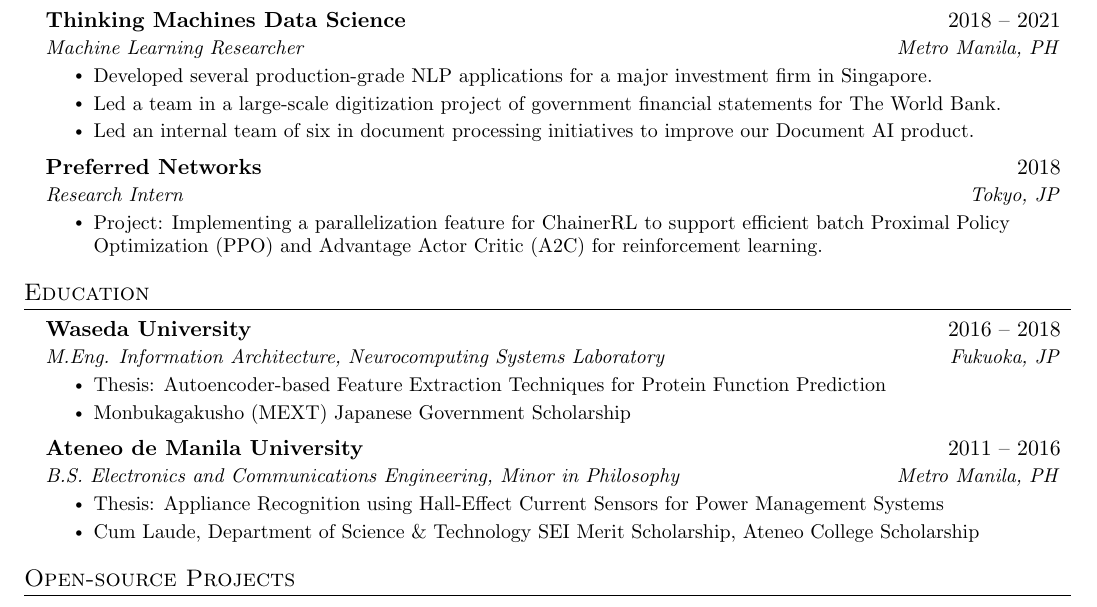
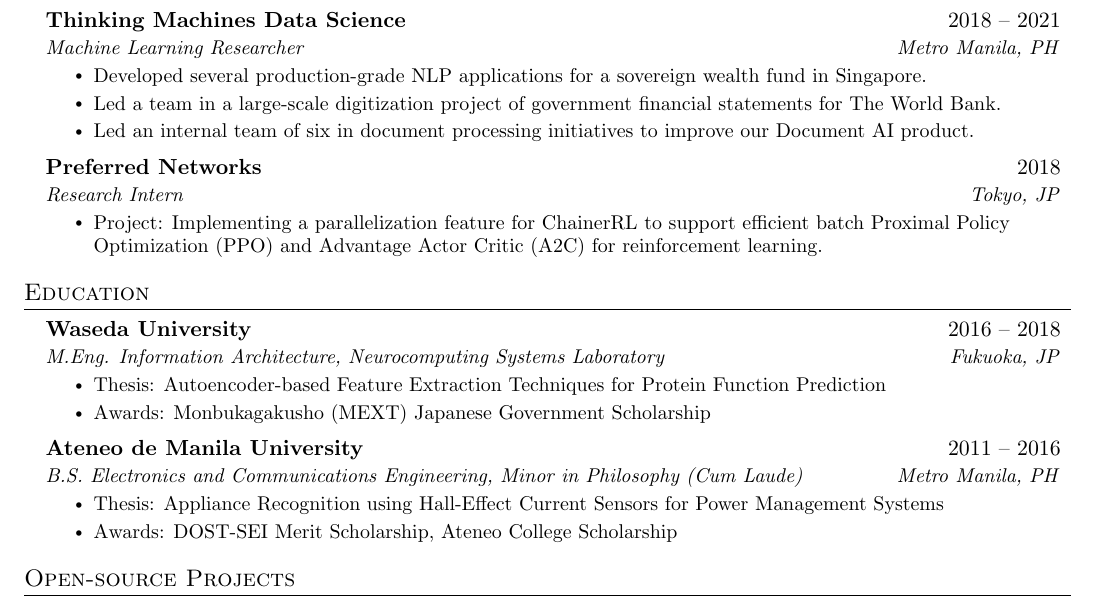
Before and after one commit to ljvmiranda921/cv, a LaTeX CV (LJMiranda_CV.tex): part of page 1 of 2, cut so that both start at the same text. Compiled offline with pdfLaTeX.

Commit message:
Update entries

```diff
--- a/LJMiranda_CV.tex
+++ b/LJMiranda_CV.tex
@@ -155,7 +155,7 @@
 {Thinking Machines Data Science}{2018 -- 2021}
 {Machine Learning Researcher}{Metro Manila, PH}
 \resumeItemListStart
-\resumeItem{Developed several production-grade NLP applications for a major investment firm in Singapore.}
+\resumeItem{Developed several production-grade NLP applications for a sovereign wealth fund in Singapore.}
 \resumeItem{Led a team in a large-scale digitization project of government financial statements for The World Bank.}
 \resumeItem{Led an internal team of six in document processing initiatives to improve our Document AI product.}
 \resumeItemListEnd
@@ -177,15 +177,15 @@
 {M.Eng. Information Architecture, Neurocomputing Systems Laboratory}{Fukuoka, JP}
 \resumeItemListStart
 \resumeItem{Thesis: Autoencoder-based Feature Extraction Techniques for Protein Function Prediction}
-\resumeItem{Monbukagakusho (MEXT) Japanese Government Scholarship}
+\resumeItem{Awards: Monbukagakusho (MEXT) Japanese Government Scholarship}
 \resumeItemListEnd
 
 \resumeSubheading
 {Ateneo de Manila University}{2011 -- 2016}
-{B.S. Electronics and Communications Engineering, Minor in Philosophy}{Metro Manila, PH}
+{B.S. Electronics and Communications Engineering, Minor in Philosophy (Cum Laude)}{Metro Manila, PH}
 \resumeItemListStart
 \resumeItem{Thesis: Appliance Recognition using Hall-Effect Current Sensors for Power Management Systems}
-\resumeItem{Cum Laude, Department of Science \& Technology SEI Merit Scholarship, Ateneo College Scholarship}
+\resumeItem{Awards: DOST-SEI Merit Scholarship, Ateneo College Scholarship}
 \resumeItemListEnd
 \resumeSubHeadingListEnd
 
```
